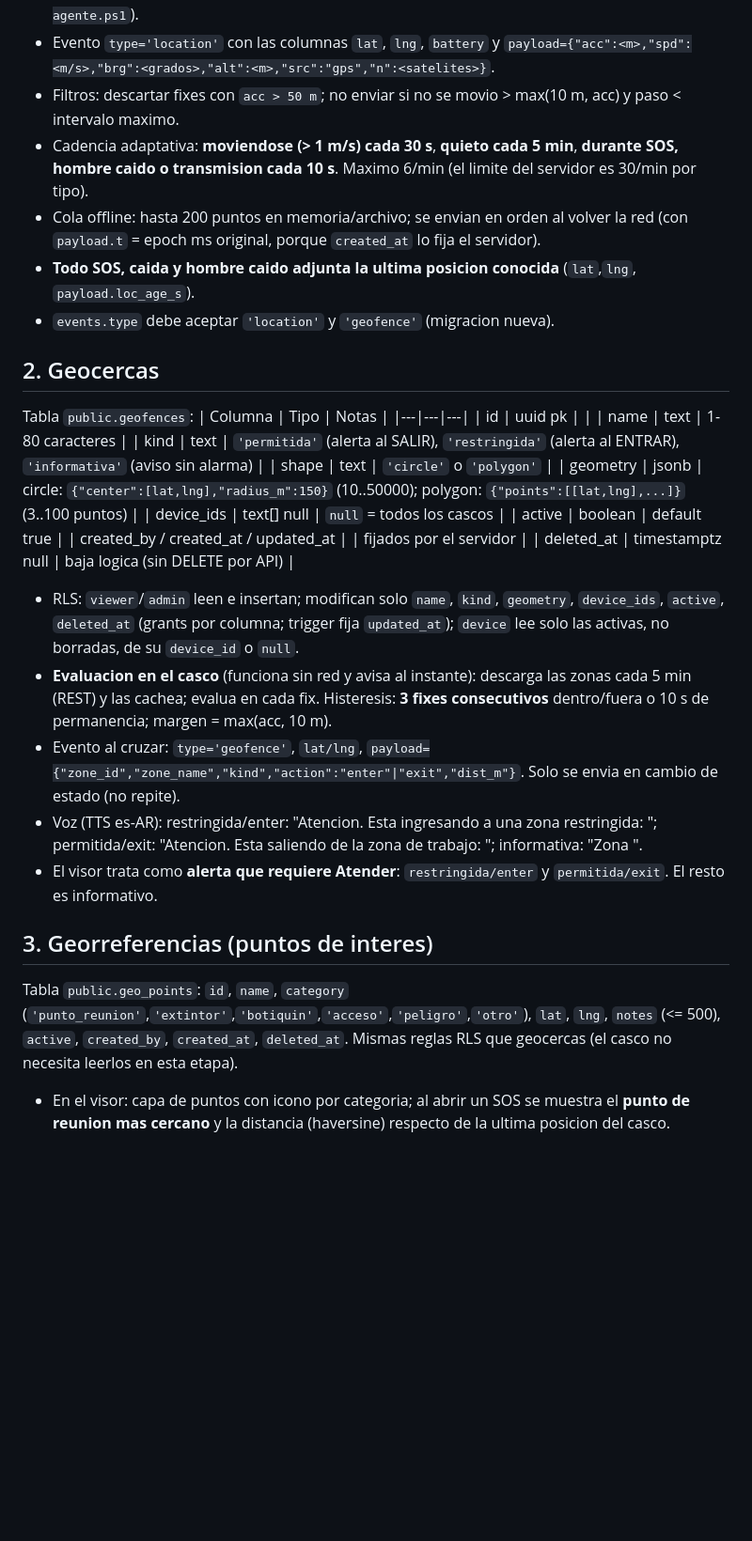
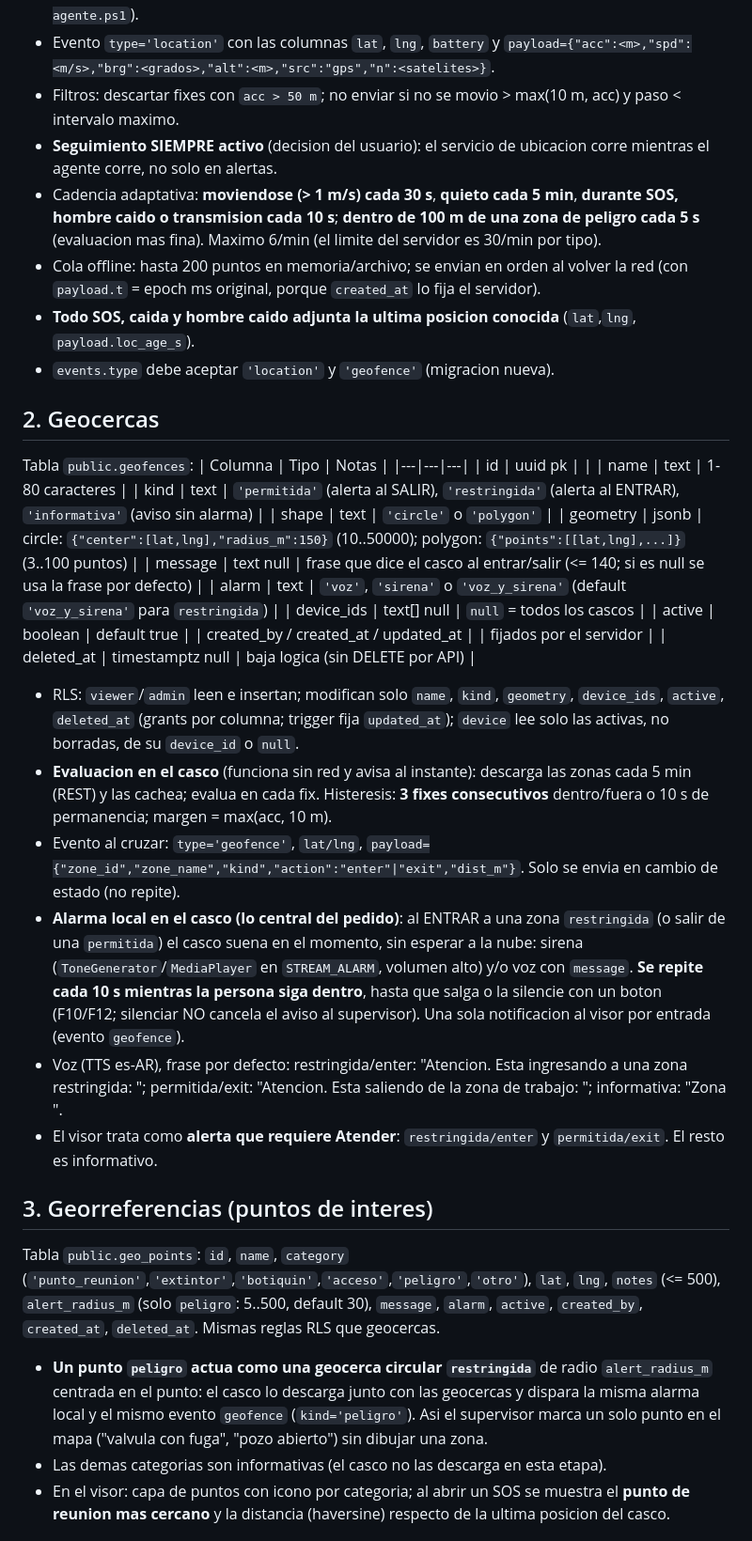
Before and after one commit to exertion-solutions/casco-inteligente, a Markdown page: docs/PROTOCOLO-GEO.md, the part around the change. Shown at 94% size. Rendered like a GitHub page; blank space fills up the shorter version.

Commit message:
docs: alarma local por zona/punto de peligro y seguimiento siempre activo
Co-Authored-By: Claude Sonnet 5.5 <noreply@anthropic.com>

```diff
--- a/docs/PROTOCOLO-GEO.md
+++ b/docs/PROTOCOLO-GEO.md
@@ -7,7 +7,9 @@ Segunda ola de desarrollo. Fuente de verdad para Android, Web y Supabase. Comple
 - Permiso `ACCESS_FINE_LOCATION` (runtime con targetSdk 28: `pm grant`, actualizar `tools/instalar-agente.ps1`).
 - Evento `type='location'` con las columnas `lat`, `lng`, `battery` y `payload={"acc":<m>,"spd":<m/s>,"brg":<grados>,"alt":<m>,"src":"gps","n":<satelites>}`.
 - Filtros: descartar fixes con `acc > 50 m`; no enviar si no se movio > max(10 m, acc) y paso < intervalo maximo.
-- Cadencia adaptativa: **moviendose (> 1 m/s) cada 30 s**, **quieto cada 5 min**, **durante SOS, hombre caido o transmision cada 10 s**.
+- **Seguimiento SIEMPRE activo** (decision del usuario): el servicio de ubicacion corre mientras el agente corre, no solo en alertas.
+- Cadencia adaptativa: **moviendose (> 1 m/s) cada 30 s**, **quieto cada 5 min**, **durante SOS, hombre caido o transmision cada 10 s**;
+  **dentro de 100 m de una zona de peligro cada 5 s** (evaluacion mas fina).
   Maximo 6/min (el limite del servidor es 30/min por tipo).
 - Cola offline: hasta 200 puntos en memoria/archivo; se envian en orden al volver la red (con `payload.t` = epoch ms original,
   porque `created_at` lo fija el servidor).
@@ -23,6 +25,8 @@ Tabla `public.geofences`:
 | kind | text | `'permitida'` (alerta al SALIR), `'restringida'` (alerta al ENTRAR), `'informativa'` (aviso sin alarma) |
 | shape | text | `'circle'` o `'polygon'` |
 | geometry | jsonb | circle: `{"center":[lat,lng],"radius_m":150}` (10..50000); polygon: `{"points":[[lat,lng],...]}` (3..100 puntos) |
+| message | text null | frase que dice el casco al entrar/salir (<= 140; si es null se usa la frase por defecto) |
+| alarm | text | `'voz'`, `'sirena'` o `'voz_y_sirena'` (default `'voz_y_sirena'` para `restringida`) |
 | device_ids | text[] null | `null` = todos los cascos |
 | active | boolean | default true |
 | created_by / created_at / updated_at | | fijados por el servidor |
@@ -34,14 +38,22 @@ Tabla `public.geofences`:
   evalua en cada fix. Histeresis: **3 fixes consecutivos** dentro/fuera o 10 s de permanencia; margen = max(acc, 10 m).
 - Evento al cruzar: `type='geofence'`, `lat/lng`, `payload={"zone_id","zone_name","kind","action":"enter"|"exit","dist_m"}`.
   Solo se envia en cambio de estado (no repite).
-- Voz (TTS es-AR): restringida/enter: "Atencion. Esta ingresando a una zona restringida: <nombre>";
+- **Alarma local en el casco (lo central del pedido)**: al ENTRAR a una zona `restringida` (o salir de una `permitida`) el casco
+  suena en el momento, sin esperar a la nube: sirena (`ToneGenerator`/`MediaPlayer` en `STREAM_ALARM`, volumen alto) y/o voz con
+  `message`. **Se repite cada 10 s mientras la persona siga dentro**, hasta que salga o la silencie con un boton (F10/F12;
+  silenciar NO cancela el aviso al supervisor). Una sola notificacion al visor por entrada (evento `geofence`).
+- Voz (TTS es-AR), frase por defecto: restringida/enter: "Atencion. Esta ingresando a una zona restringida: <nombre>";
   permitida/exit: "Atencion. Esta saliendo de la zona de trabajo: <nombre>"; informativa: "Zona <nombre>".
 - El visor trata como **alerta que requiere Atender**: `restringida/enter` y `permitida/exit`. El resto es informativo.
 
 ## 3. Georreferencias (puntos de interes)
 Tabla `public.geo_points`: `id`, `name`, `category` (`'punto_reunion'`,`'extintor'`,`'botiquin'`,`'acceso'`,`'peligro'`,`'otro'`),
-`lat`, `lng`, `notes` (<= 500), `active`, `created_by`, `created_at`, `deleted_at`. Mismas reglas RLS que geocercas
-(el casco no necesita leerlos en esta etapa).
+`lat`, `lng`, `notes` (<= 500), `alert_radius_m` (solo `peligro`: 5..500, default 30), `message`, `alarm`, `active`, `created_by`,
+`created_at`, `deleted_at`. Mismas reglas RLS que geocercas.
+- **Un punto `peligro` actua como una geocerca circular `restringida`** de radio `alert_radius_m` centrada en el punto: el casco
+  lo descarga junto con las geocercas y dispara la misma alarma local y el mismo evento `geofence` (`kind='peligro'`).
+  Asi el supervisor marca un solo punto en el mapa ("valvula con fuga", "pozo abierto") sin dibujar una zona.
+- Las demas categorias son informativas (el casco no las descarga en esta etapa).
 - En el visor: capa de puntos con icono por categoria; al abrir un SOS se muestra el **punto de reunion mas cercano**
   y la distancia (haversine) respecto de la ultima posicion del casco.
 
```
